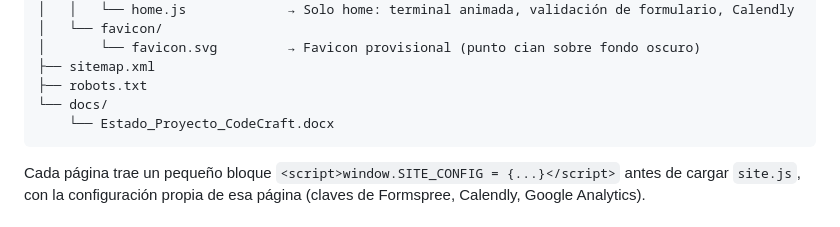
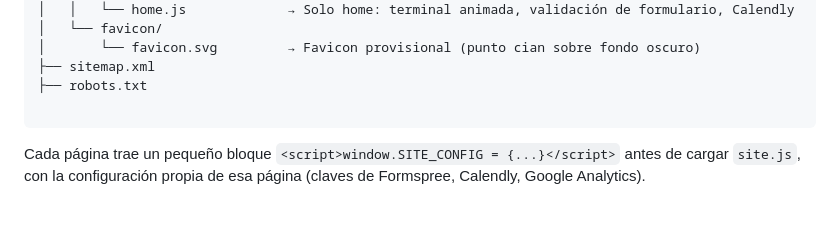
Before and after one commit to programacionvictori-debug/Code-Craft, a Markdown page: README.md, the part around the change. GitHub-like rendering.

````diff
--- a/README.md
+++ b/README.md
@@ -24,8 +24,7 @@ codecraft-site/
 │       └── favicon.svg         → Favicon provisional (punto cian sobre fondo oscuro)
 ├── sitemap.xml
 ├── robots.txt
-└── docs/
-    └── Estado_Proyecto_CodeCraft.docx
+
 ```
 
 Cada página trae un pequeño bloque `<script>window.SITE_CONFIG = {...}</script>` antes de cargar `site.js`, con la configuración propia de esa página (claves de Formspree, Calendly, Google Analytics).
````
